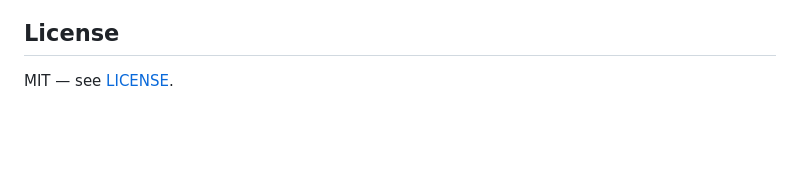
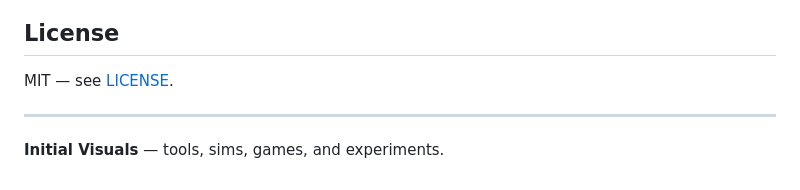
Before and after one commit to initialvisuals/aim-offset-weapon-viewmodel-debugger, a Markdown page: README.md, the part around the change. Rendered like a GitHub page; blank space fills up the shorter version.

Commit message:
docs: add Initial Visuals brand footer to README

```diff
--- a/README.md
+++ b/README.md
@@ -225,3 +225,7 @@ The portable value is the **workflow + schema + math**. Engine UI adapters can c
 ## License
 
 MIT — see [LICENSE](LICENSE).
+
+---
+
+**Initial Visuals** — tools, sims, games, and experiments.
```
